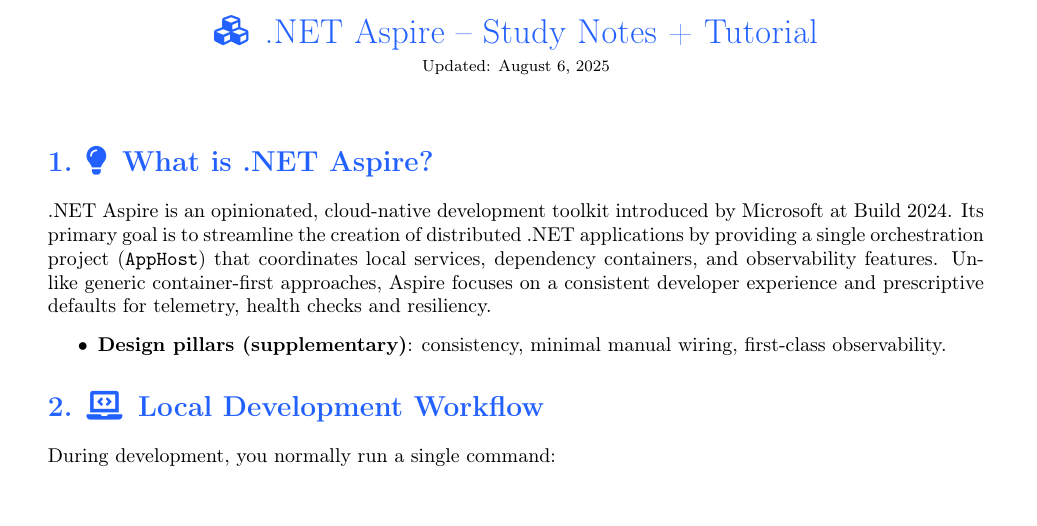
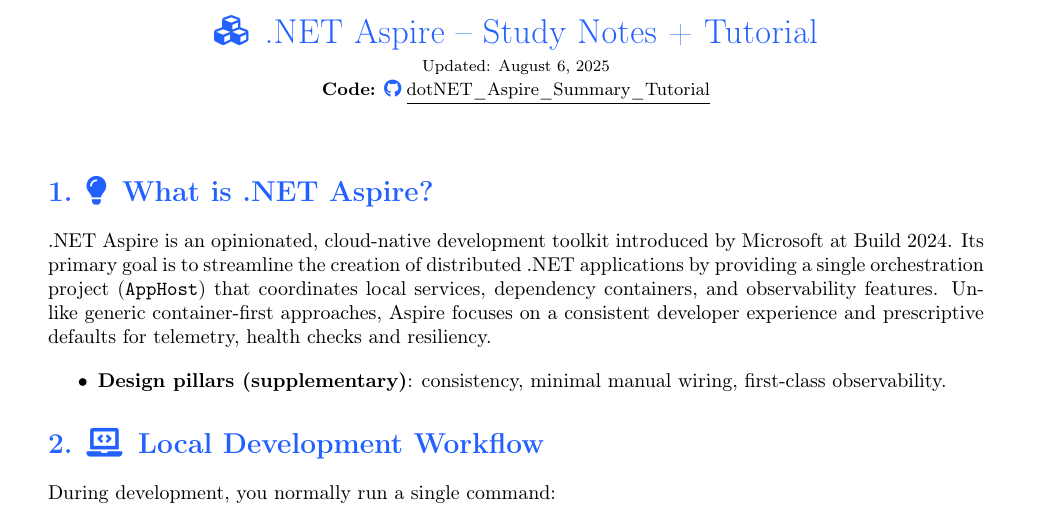
Before and after one commit to konradcinkusz/dotNET_Aspire_Summary_Tutorial, a LaTeX document (main.tex): part of page 1 of 9, cut so that both start at the same text. Compiled offline with pdfLaTeX.

Commit message:
Updates from Overleaf

```diff
--- a/main.tex
+++ b/main.tex
@@ -37,7 +37,8 @@
 \begin{document}
 \begin{center}
   {\LARGE\color{pblue}\faCubes\enspace .NET Aspire – Study Notes + Tutorial}\\[2pt]
-  {\footnotesize Updated: \today}
+  {\footnotesize Updated: \today} \par
+  {\small \textbf{Code:} \href{https://github.com/konradcinkusz/dotNET_Aspire_Summary_Tutorial} \faGithub\;\underline{dotNET\_Aspire\_Summary\_Tutorial}}
 \end{center}
 \vspace{1em}
 
```
Also changed, not shown: .github/workflows/ci.yml (+1 -1 lines).
